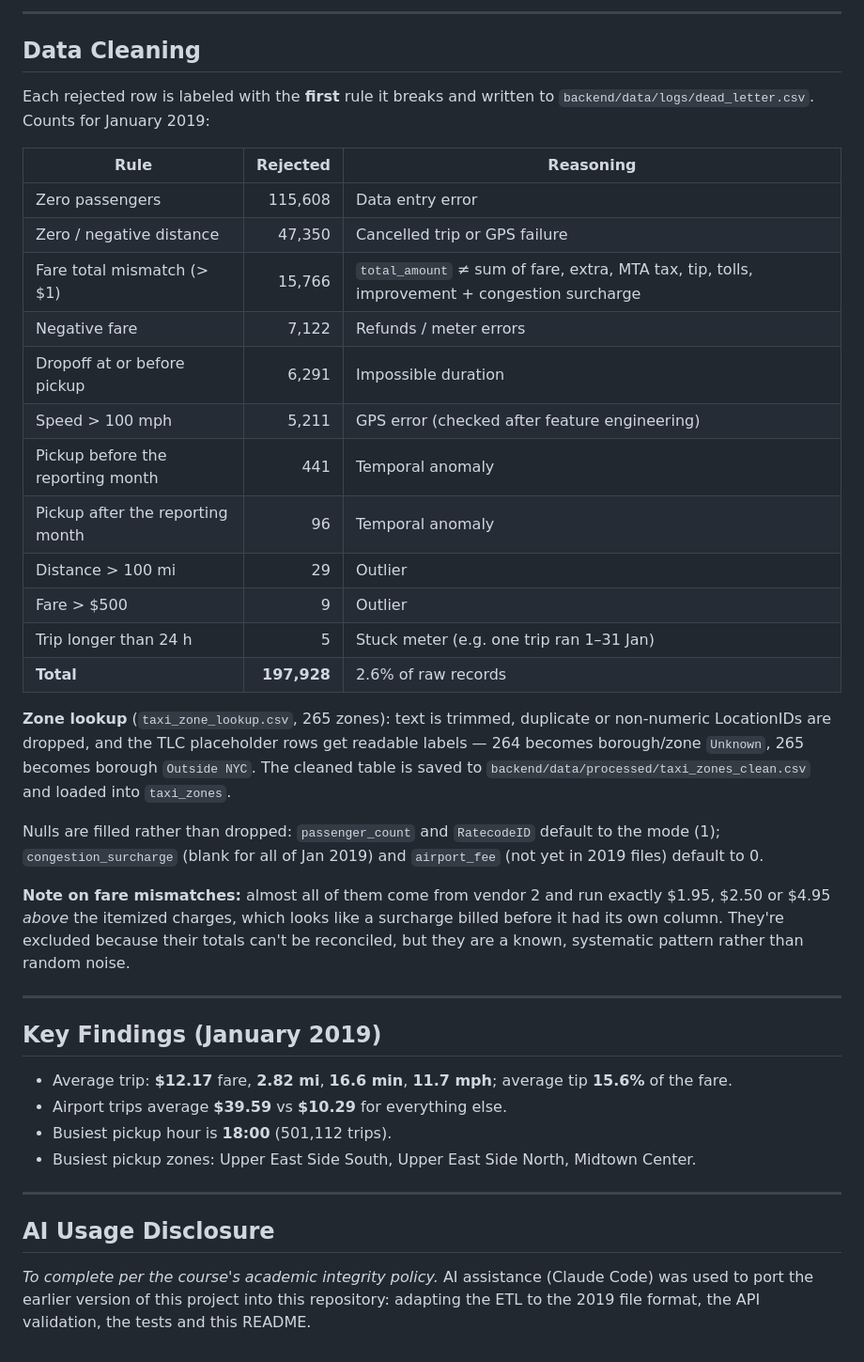
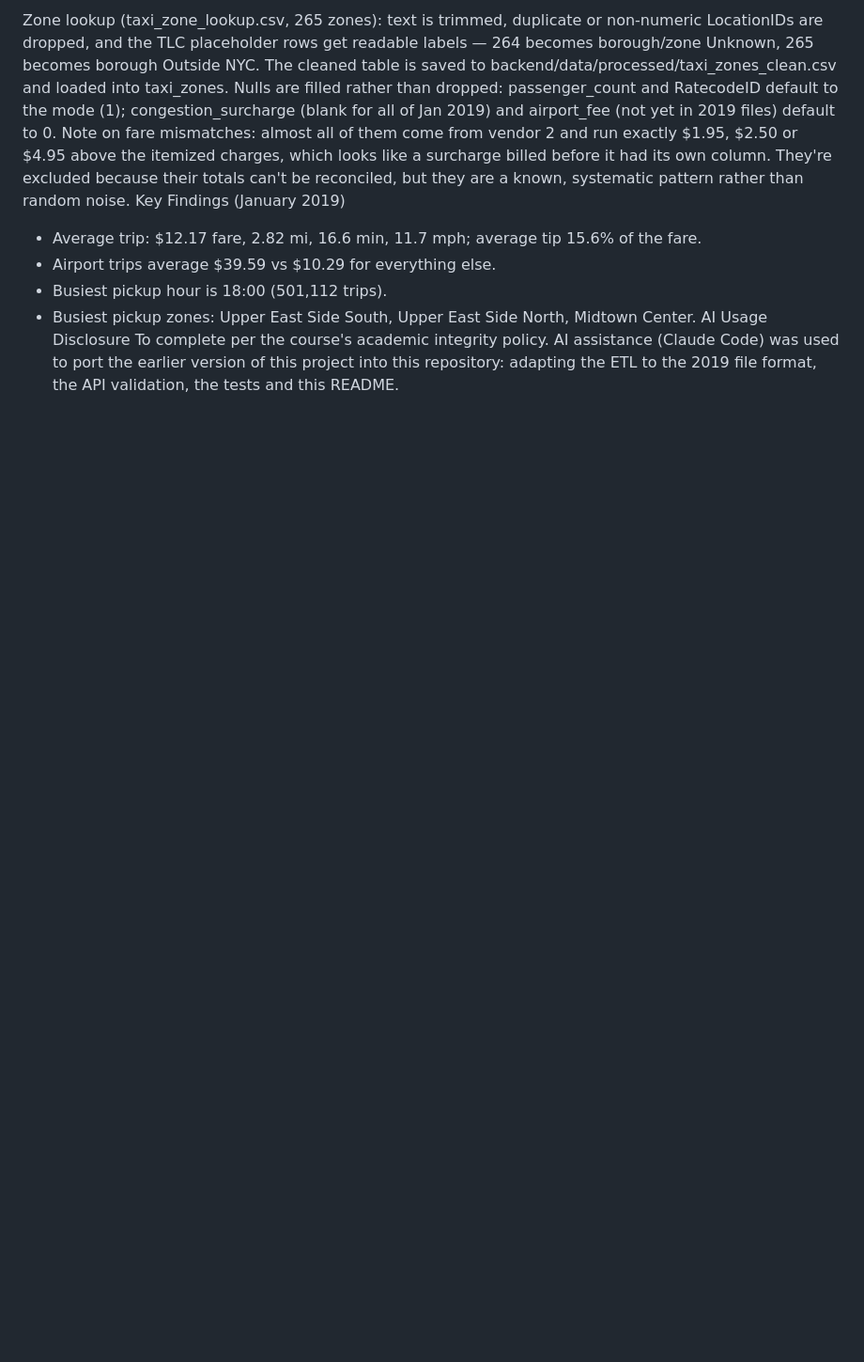
Before and after one commit to dmanzimul-png/urban-mobility-explorer, a Markdown page: README.md, the part around one of its changes. Shown at 94% size. Drawn GitHub-style; blank space fills up the shorter version.

```diff
--- a/README.md
+++ b/README.md
@@ -246,41 +208,10 @@ Borough and zone names are stored on each trip (denormalized) so the dashboard's
----
-
-## Data Cleaning
-
-Each rejected row is labeled with the **first** rule it breaks and written to `backend/data/logs/dead_letter.csv`. Counts for January 2019:
-
-| Rule | Rejected | Reasoning |
-|---|---:|---|
-| Zero passengers | 115,608 | Data entry error |
-| Zero / negative distance | 47,350 | Cancelled trip or GPS failure |
-| Fare total mismatch (> $1) | 15,766 | `total_amount` ≠ sum of fare, extra, MTA tax, tip, tolls, improvement + congestion surcharge |
-| Negative fare | 7,122 | Refunds / meter errors |
-| Dropoff at or before pickup | 6,291 | Impossible duration |
-| Speed > 100 mph | 5,211 | GPS error (checked after feature engineering) |
-| Pickup before the reporting month | 441 | Temporal anomaly |
-| Pickup after the reporting month | 96 | Temporal anomaly |
-| Distance > 100 mi | 29 | Outlier |
-| Fare > $500 | 9 | Outlier |
-| Trip longer than 24 h | 5 | Stuck meter (e.g. one trip ran 1–31 Jan) |
-| **Total** | **197,928** | 2.6% of raw records |
-
-**Zone lookup** (`taxi_zone_lookup.csv`, 265 zones): text is trimmed, duplicate or non-numeric LocationIDs are dropped, and the TLC placeholder rows get readable labels — 264 becomes borough/zone `Unknown`, 265 becomes borough `Outside NYC`. The cleaned table is saved to `backend/data/processed/taxi_zones_clean.csv` and loaded into `taxi_zones`.
-
-Nulls are filled rather than dropped: `passenger_count` and `RatecodeID` default to the mode (1); `congestion_surcharge` (blank for all of Jan 2019) and `airport_fee` (not yet in 2019 files) default to 0.
-
-**Note on fare mismatches:** almost all of them come from vendor 2 and run exactly $1.95, $2.50 or $4.95 *above* the itemized charges, which looks like a surcharge billed before it had its own column. They're excluded because their totals can't be reconciled, but they are a known, systematic pattern rather than random noise.
-
----
-
-## Key Findings (January 2019)
-
-- Average trip: **$12.17** fare, **2.82 mi**, **16.6 min**, **11.7 mph**; average tip **15.6%** of the fare.
-- Airport trips average **$39.59** vs **$10.29** for everything else.
-- Busiest pickup hour is **18:00** (501,112 trips).
+Zone lookup (taxi_zone_lookup.csv, 265 zones): text is trimmed, duplicate or non-numeric LocationIDs are dropped, and the TLC placeholder rows get readable labels — 264 becomes borough/zone Unknown, 265 becomes borough Outside NYC. The cleaned table is saved to backend/data/processed/taxi_zones_clean.csv and loaded into taxi_zones.
+Nulls are filled rather than dropped: passenger_count and RatecodeID default to the mode (1); congestion_surcharge (blank for all of Jan 2019) and airport_fee (not yet in 2019 files) default to 0.
+Note on fare mismatches: almost all of them come from vendor 2 and run exactly $1.95, $2.50 or $4.95 above the itemized charges, which looks like a surcharge billed before it had its own column. They're excluded because their totals can't be reconciled, but they are a known, systematic pattern rather than random noise.
+Key Findings (January 2019)
+- Average trip: $12.17 fare, 2.82 mi, 16.6 min, 11.7 mph; average tip 15.6% of the fare.
+- Airport trips average $39.59 vs $10.29 for everything else.
+- Busiest pickup hour is 18:00 (501,112 trips).
 - Busiest pickup zones: Upper East Side South, Upper East Side North, Midtown Center.
-
----
-
-## AI Usage Disclosure
-
-_To complete per the course's academic integrity policy._ AI assistance (Claude Code) was used to port the earlier version of this project into this repository: adapting the ETL to the 2019 file format, the API validation, the tests and this README.
+AI Usage Disclosure
+To complete per the course's academic integrity policy. AI assistance (Claude Code) was used to port the earlier version of this project into this repository: adapting the ETL to the 2019 file format, the API validation, the tests and this README.
```
Also changed, not shown: other parts of README.md (+71 -109 lines).
